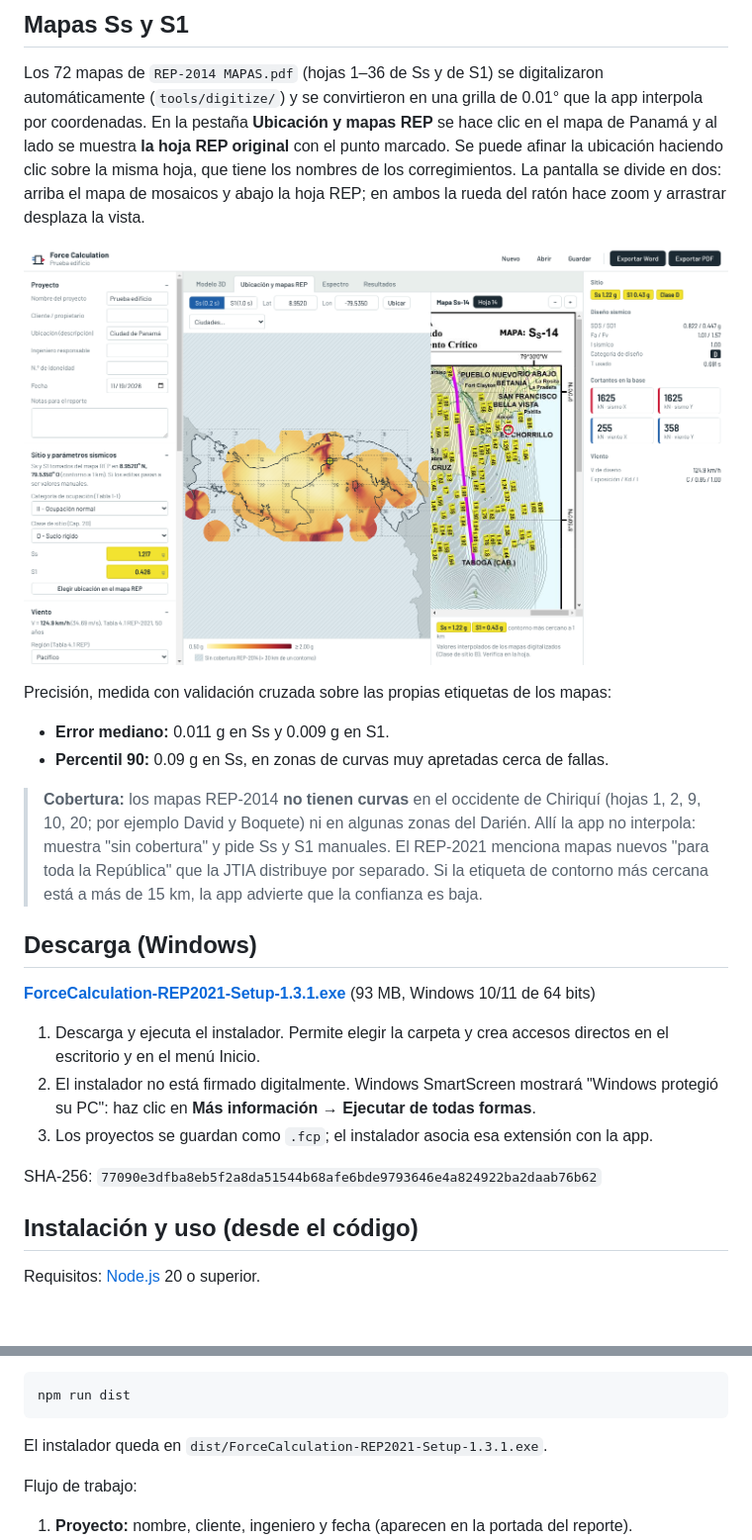
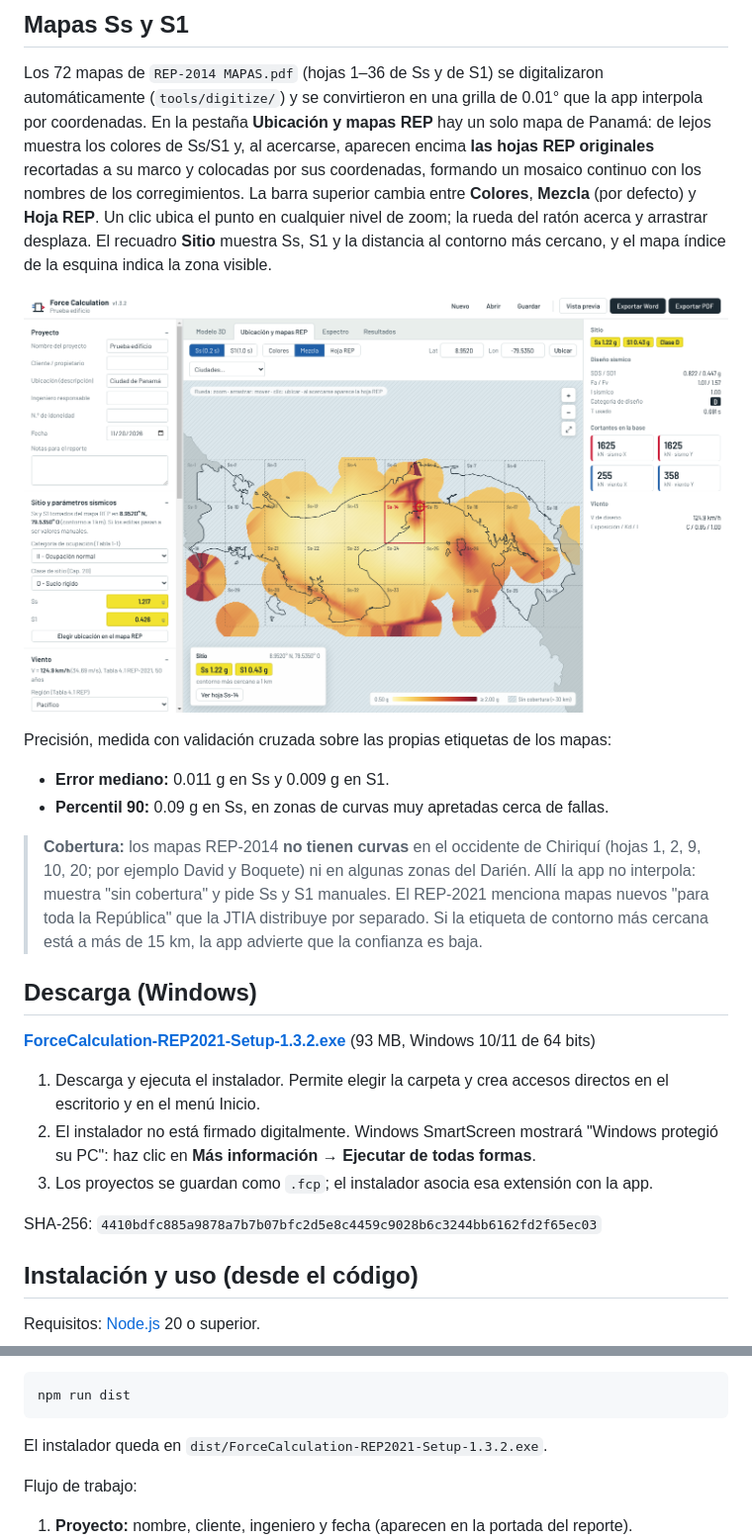
Before and after one commit to adrianguerra199510-jpg/FORCE-CALCULATION, a Markdown page: README.md, 2 parts joined by grey strips. Shown at 99% size. Drawn GitHub-style; pictures changed too: docs/img/mapa-rep.png; blank space fills up the shorter version.

````diff
--- a/README.md
+++ b/README.md
@@ -46,11 +46,13 @@ perpendicular a la dirección X: Kzt se aplica al viento en X y vale 1 para el v
 
 Los 72 mapas de `REP-2014 MAPAS.pdf` (hojas 1–36 de Ss y de S1) se digitalizaron
 automáticamente (`tools/digitize/`) y se convirtieron en una grilla de 0.01° que la app
-interpola por coordenadas. En la pestaña **Ubicación y mapas REP** se hace clic en el
-mapa de Panamá y al lado se muestra **la hoja REP original** con el punto marcado. Se
-puede afinar la ubicación haciendo clic sobre la misma hoja, que tiene los nombres de
-los corregimientos. La pantalla se divide en dos: arriba el mapa de mosaicos y abajo la
-hoja REP; en ambos la rueda del ratón hace zoom y arrastrar desplaza la vista.
+interpola por coordenadas. En la pestaña **Ubicación y mapas REP** hay un solo mapa de
+Panamá: de lejos muestra los colores de Ss/S1 y, al acercarse, aparecen encima **las hojas
+REP originales** recortadas a su marco y colocadas por sus coordenadas, formando un mosaico
+continuo con los nombres de los corregimientos. La barra superior cambia entre **Colores**,
+**Mezcla** (por defecto) y **Hoja REP**. Un clic ubica el punto en cualquier nivel de zoom;
+la rueda del ratón acerca y arrastrar desplaza. El recuadro **Sitio** muestra Ss, S1 y la
+distancia al contorno más cercano, y el mapa índice de la esquina indica la zona visible.
 
 ![Mapa REP](docs/img/mapa-rep.png)
 
@@ -68,13 +70,13 @@ Precisión, medida con validación cruzada sobre las propias etiquetas de los ma
 
 ## Descarga (Windows)
 
-**[ForceCalculation-REP2021-Setup-1.3.1.exe](https://github.com/adrianguerra199510-jpg/FORCE-CALCULATION/raw/claude/nifty-einstein-5vo4up/instalador/ForceCalculation-REP2021-Setup-1.3.1.exe)** (93 MB, Windows 10/11 de 64 bits)
+**[ForceCalculation-REP2021-Setup-1.3.2.exe](https://github.com/adrianguerra199510-jpg/FORCE-CALCULATION/raw/claude/peaceful-albattani-qsadrr/instalador/ForceCalculation-REP2021-Setup-1.3.2.exe)** (93 MB, Windows 10/11 de 64 bits)
 
 1. Descarga y ejecuta el instalador. Permite elegir la carpeta y crea accesos directos en el escritorio y en el menú Inicio.
 2. El instalador no está firmado digitalmente. Windows SmartScreen mostrará "Windows protegió su PC": haz clic en **Más información → Ejecutar de todas formas**.
 3. Los proyectos se guardan como `.fcp`; el instalador asocia esa extensión con la app.
 
-SHA-256: `77090e3dfba8eb5f2a8da51544b68afe6bde9793646e4a824922ba2daab76b62`
+SHA-256: `4410bdfc885a9878a7b7b07bfc2d5e8c4459c9028b6c3244bb6162fd2f65ec03`
 
 ## Instalación y uso (desde el código)
 
@@ -94,7 +96,7 @@ Generar el instalador de Windows (desde Windows):
 npm run dist
 ```
 
-El instalador queda en `dist/ForceCalculation-REP2021-Setup-1.3.1.exe`.
+El instalador queda en `dist/ForceCalculation-REP2021-Setup-1.3.2.exe`.
 
 Flujo de trabajo:
 
````
Also changed, not shown: 6 other files.
